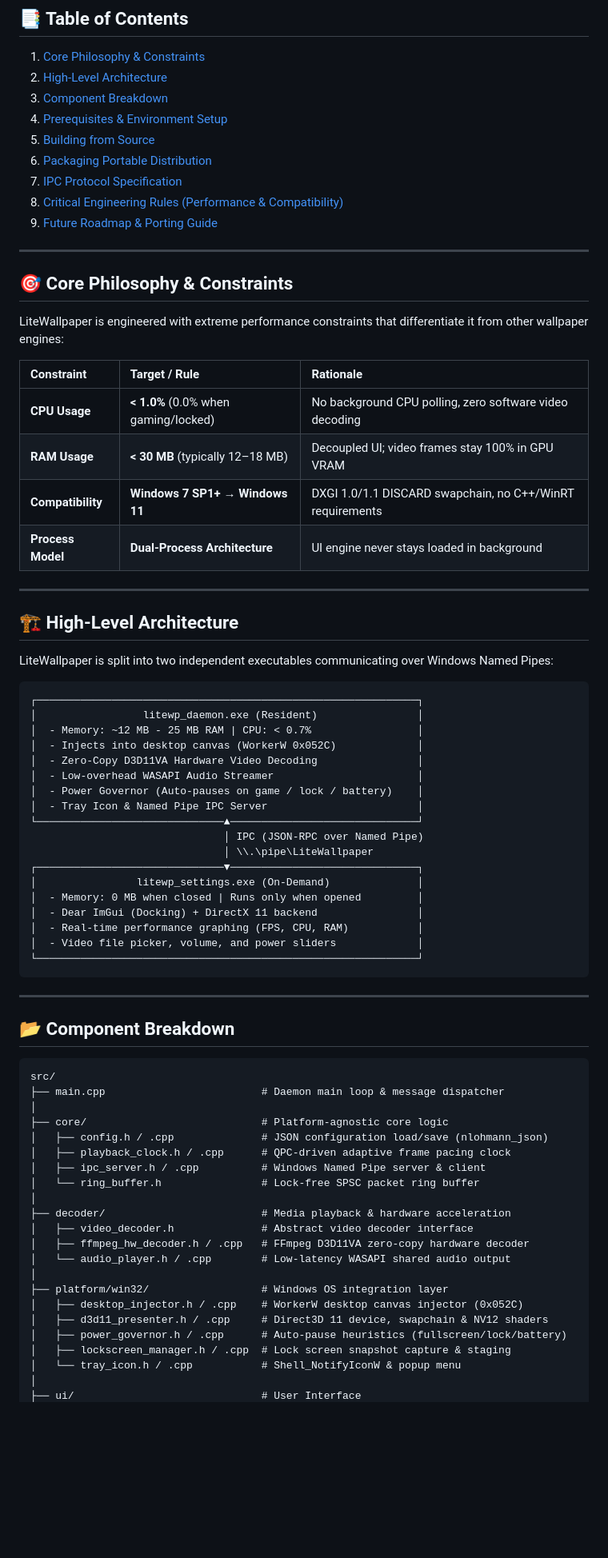
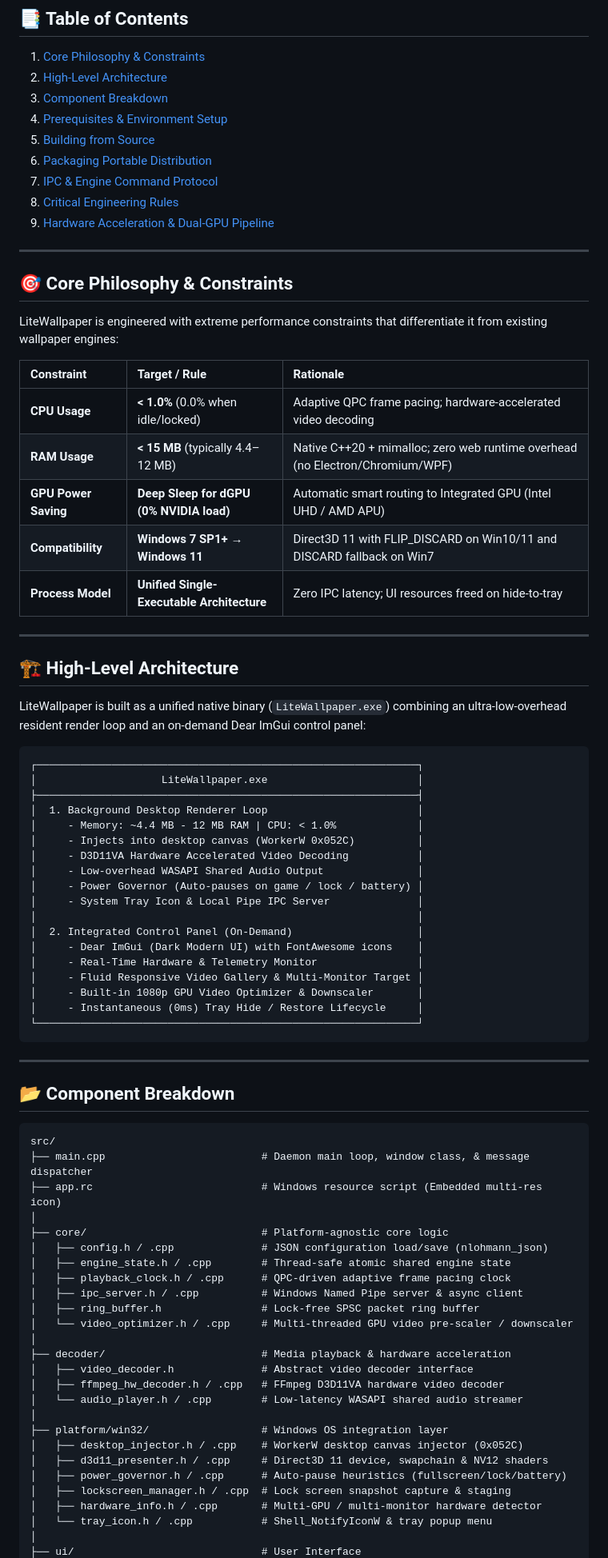
Before and after one commit to f4rdani/LiteWallpaper, a Markdown page: DEVELOPMENT.md, the part around one of its changes. Shown at 80% size. Drawn GitHub-style; blank space fills up the shorter version.

Commit message:
Audit and update DEVELOPMENT.md to 100% reflect the current unified architecture and hardware pipeline

````diff
--- a/DEVELOPMENT.md
+++ b/DEVELOPMENT.md
@@ -11,47 +11,48 @@ Welcome to the **LiteWallpaper** codebase! This guide is written for developers
 4. [Prerequisites & Environment Setup](#-prerequisites--environment-setup)
 5. [Building from Source](#-building-from-source)
 6. [Packaging Portable Distribution](#-packaging-portable-distribution)
-7. [IPC Protocol Specification](#-ipc-protocol-specification)
-8. [Critical Engineering Rules (Performance & Compatibility)](#-critical-engineering-rules)
-9. [Future Roadmap & Porting Guide](#-future-roadmap--porting-guide)
+7. [IPC & Engine Command Protocol](#-ipc--engine-command-protocol)
+8. [Critical Engineering Rules](#-critical-engineering-rules)
+9. [Hardware Acceleration & Dual-GPU Pipeline](#-hardware-acceleration--dual-gpu-pipeline)
 
 ---
 
 ## 🎯 Core Philosophy & Constraints
 
-LiteWallpaper is engineered with extreme performance constraints that differentiate it from other wallpaper engines:
+LiteWallpaper is engineered with extreme performance constraints that differentiate it from existing wallpaper engines:
 
 | Constraint | Target / Rule | Rationale |
 |:---|:---|:---|
-| **CPU Usage** | **< 1.0%** (0.0% when gaming/locked) | No background CPU polling, zero software video decoding |
-| **RAM Usage** | **< 30 MB** (typically 12–18 MB) | Decoupled UI; video frames stay 100% in GPU VRAM |
-| **Compatibility** | **Windows 7 SP1+ → Windows 11** | DXGI 1.0/1.1 DISCARD swapchain, no C++/WinRT requirements |
-| **Process Model** | **Dual-Process Architecture** | UI engine never stays loaded in background |
+| **CPU Usage** | **< 1.0%** (0.0% when idle/locked) | Adaptive QPC frame pacing; hardware-accelerated video decoding |
+| **RAM Usage** | **< 15 MB** (typically 4.4–12 MB) | Native C++20 + mimalloc; zero web runtime overhead (no Electron/Chromium/WPF) |
+| **GPU Power Saving**| **Deep Sleep for dGPU (0% NVIDIA load)** | Automatic smart routing to Integrated GPU (Intel UHD / AMD APU) |
+| **Compatibility** | **Windows 7 SP1+ → Windows 11** | Direct3D 11 with FLIP_DISCARD on Win10/11 and DISCARD fallback on Win7 |
+| **Process Model** | **Unified Single-Executable Architecture** | Zero IPC latency; UI resources freed on hide-to-tray |
 
 ---
 
 ## 🏗️ High-Level Architecture
 
-LiteWallpaper is split into two independent executables communicating over Windows Named Pipes:
+LiteWallpaper is built as a unified native binary (`LiteWallpaper.exe`) combining an ultra-low-overhead resident render loop and an on-demand Dear ImGui control panel:
 
 ```
 ┌─────────────────────────────────────────────────────────────┐
-│                 litewp_daemon.exe (Resident)                │
-│  - Memory: ~12 MB - 25 MB RAM | CPU: < 0.7%                 │
-│  - Injects into desktop canvas (WorkerW 0x052C)             │
-│  - Zero-Copy D3D11VA Hardware Video Decoding                │
-│  - Low-overhead WASAPI Audio Streamer                       │
-│  - Power Governor (Auto-pauses on game / lock / battery)    │
-│  - Tray Icon & Named Pipe IPC Server                        │
-└──────────────────────────────▲──────────────────────────────┘
-                               │ IPC (JSON-RPC over Named Pipe)
-                               │ \\.\pipe\LiteWallpaper
-┌──────────────────────────────▼──────────────────────────────┐
-│                litewp_settings.exe (On-Demand)              │
-│  - Memory: 0 MB when closed | Runs only when opened         │
-│  - Dear ImGui (Docking) + DirectX 11 backend                │
-│  - Real-time performance graphing (FPS, CPU, RAM)           │
-│  - Video file picker, volume, and power sliders             │
+│                    LiteWallpaper.exe                        │
+├─────────────────────────────────────────────────────────────┤
+│  1. Background Desktop Renderer Loop                        │
+│     - Memory: ~4.4 MB - 12 MB RAM | CPU: < 1.0%             │
+│     - Injects into desktop canvas (WorkerW 0x052C)          │
+│     - D3D11VA Hardware Accelerated Video Decoding           │
+│     - Low-overhead WASAPI Shared Audio Output               │
+│     - Power Governor (Auto-pauses on game / lock / battery) │
+│     - System Tray Icon & Local Pipe IPC Server              │
+│                                                             │
+│  2. Integrated Control Panel (On-Demand)                    │
+│     - Dear ImGui (Dark Modern UI) with FontAwesome icons    │
+│     - Real-Time Hardware & Telemetry Monitor                │
+│     - Fluid Responsive Video Gallery & Multi-Monitor Target │
+│     - Built-in 1080p GPU Video Optimizer & Downscaler       │
+│     - Instantaneous (0ms) Tray Hide / Restore Lifecycle     │
 └─────────────────────────────────────────────────────────────┘
 ```
 
@@ -61,24 +62,28 @@ LiteWallpaper is split into two independent executables communicating over Windo
 
 ```
 src/
-├── main.cpp                         # Daemon main loop & message dispatcher
+├── main.cpp                         # Daemon main loop, window class, & message dispatcher
+├── app.rc                           # Windows resource script (Embedded multi-res icon)
 │
 ├── core/                            # Platform-agnostic core logic
 │   ├── config.h / .cpp              # JSON configuration load/save (nlohmann_json)
+│   ├── engine_state.h / .cpp        # Thread-safe atomic shared engine state
 │   ├── playback_clock.h / .cpp      # QPC-driven adaptive frame pacing clock
-│   ├── ipc_server.h / .cpp          # Windows Named Pipe server & client
-│   └── ring_buffer.h                # Lock-free SPSC packet ring buffer
+│   ├── ipc_server.h / .cpp          # Windows Named Pipe server & async client
+│   ├── ring_buffer.h                # Lock-free SPSC packet ring buffer
+│   └── video_optimizer.h / .cpp     # Multi-threaded GPU video pre-scaler / downscaler
 │
 ├── decoder/                         # Media playback & hardware acceleration
 │   ├── video_decoder.h              # Abstract video decoder interface
-│   ├── ffmpeg_hw_decoder.h / .cpp   # FFmpeg D3D11VA zero-copy hardware decoder
-│   └── audio_player.h / .cpp        # Low-latency WASAPI shared audio output
+│   ├── ffmpeg_hw_decoder.h / .cpp   # FFmpeg D3D11VA hardware video decoder
+│   └── audio_player.h / .cpp        # Low-latency WASAPI shared audio streamer
 │
 ├── platform/win32/                  # Windows OS integration layer
 │   ├── desktop_injector.h / .cpp    # WorkerW desktop canvas injector (0x052C)
 │   ├── d3d11_presenter.h / .cpp     # Direct3D 11 device, swapchain & NV12 shaders
 │   ├── power_governor.h / .cpp      # Auto-pause heuristics (fullscreen/lock/battery)
 │   ├── lockscreen_manager.h / .cpp  # Lock screen snapshot capture & staging
-│   └── tray_icon.h / .cpp           # Shell_NotifyIconW & popup menu
+│   ├── hardware_info.h / .cpp       # Multi-GPU / multi-monitor hardware detector
+│   └── tray_icon.h / .cpp           # Shell_NotifyIconW & tray popup menu
 │
 ├── ui/                              # User Interface
````
Also changed, not shown: other parts of DEVELOPMENT.md (+42 -79 lines).
